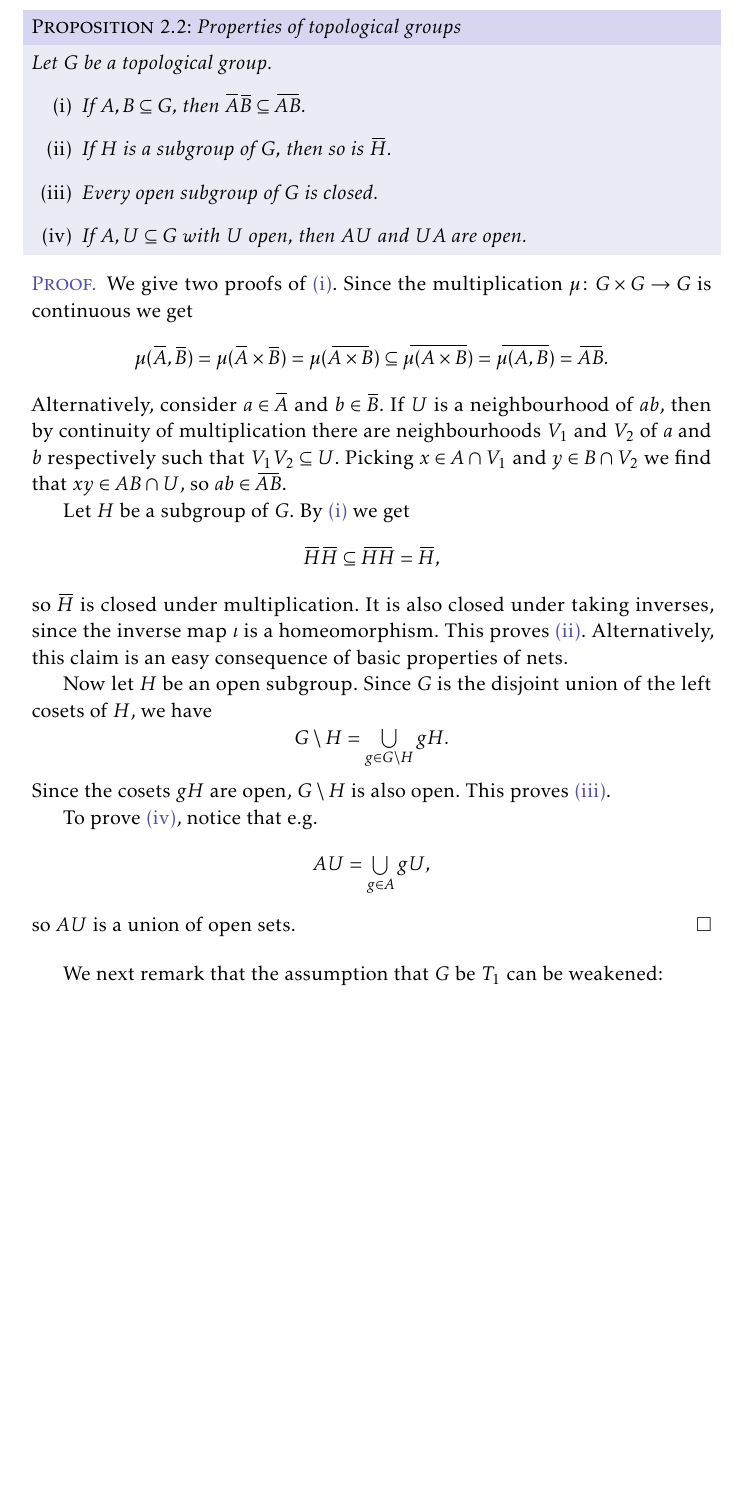
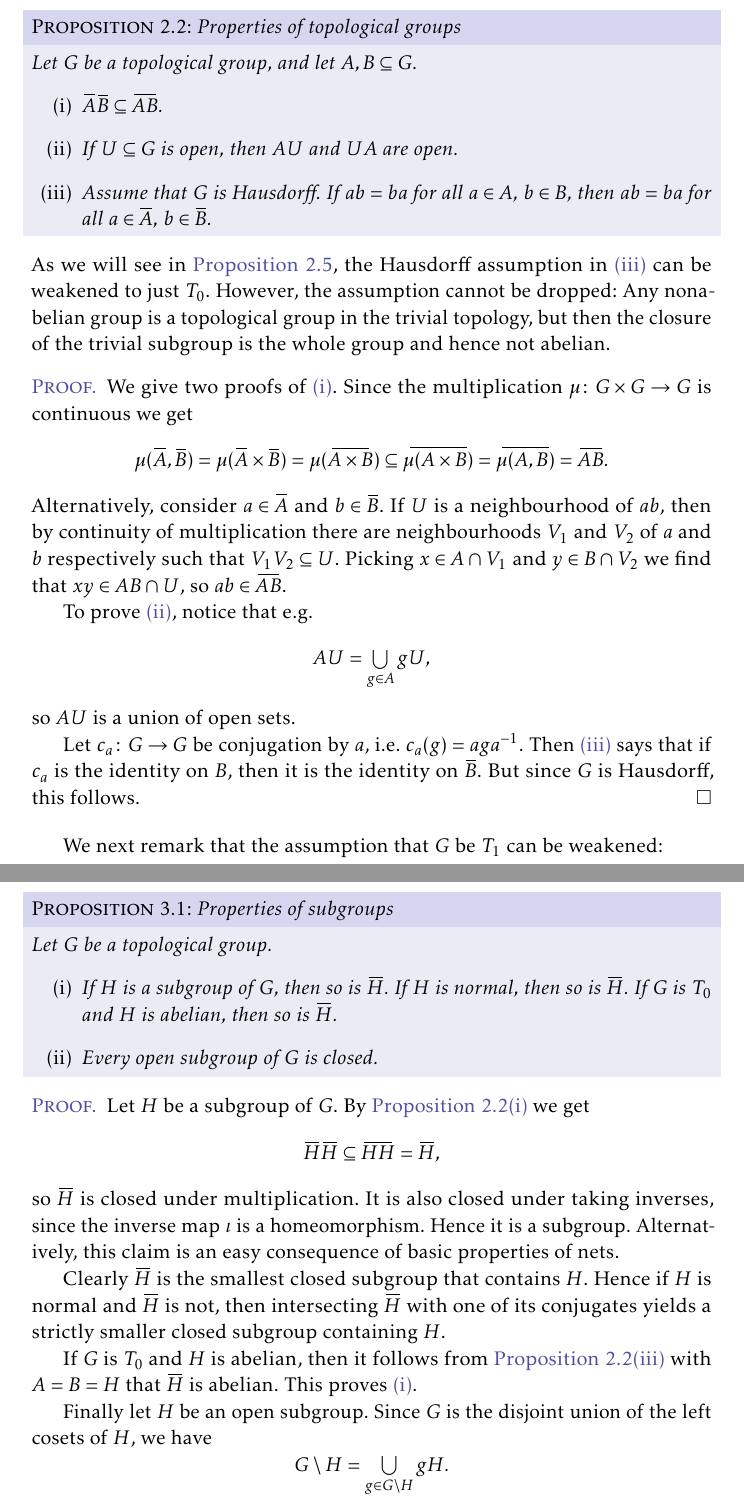
Before and after one commit to dnhansen/topological-groups, a LaTeX book (topological_groups.tex): part of page 2 of 10 before the commit and two parts of pages 2 and 4 of 11 after it, the two joined at a grey line, cut so that both start at the same text, the shorter picture padded with empty space. The pictures show the PDF file topological_groups.pdf that the author committed with the source.

Commit message:
Added section on subgroups and new results, moved things around.

```diff
--- a/topological_groups.tex
+++ b/topological_groups.tex
@@ -102,15 +102,18 @@ Let $G$ be a topological group and let $g \in G$. We define maps $\leftmult_g, \
 We begin by collecting some basic properties of topological groups:
 
 \begin{proposition}[Properties of topological groups]
-    Let $G$ be a topological group.
+    Let $G$ be a topological group, and let $A, B \subseteq G$.
     %
     \begin{enumprop}
-        \item \label{enum:closure_of_product} If $A,B \subseteq G$, then $\closure{A} \closure{B} \subseteq \closure{AB}$.
-        \item \label{enum:closure_of_subgroup} If $H$ is a subgroup of $G$, then so is $\closure{H}$.
-        \item \label{enum:open_subgroup_is_closed} Every open subgroup of $G$ is closed.
-        \item \label{enum:product_open_set} If $A,U \subseteq G$ with $U$ open, then $AU$ and $UA$ are open.
+        \item \label{enum:closure_of_product} $\closure{A} \closure{B} \subseteq \closure{AB}$.
+
+        \item \label{enum:product_open_set} If $U \subseteq G$ is open, then $AU$ and $UA$ are open.
+
+        \item \label{enum:elements-of-closure-commute} Assume that $G$ is Hausdorff. If $ab = ba$ for all $a \in A$, $b \in B$, then $ab = ba$ for all $a \in \closure{A}$, $b \in \closure{B}$.
     \end{enumprop}
 \end{proposition}
+%
+As we will see in \cref{thm:topological_group_regular}, the Hausdorff assumption in \subcref{enum:elements-of-closure-commute} can be weakened to just $T_0$. However, the assumption cannot be dropped: Any nonabelian group is a topological group in the trivial topology, but then the closure of the trivial subgroup is the whole group and hence not abelian.
 
 \begin{proof}
     We give two proofs of \subcref{enum:closure_of_product}. Since the multiplication $\mu \colon G \prod G \to G$ is continuous we get
@@ -126,7 +129,3 @@ We begin by collecting some basic properties of topological groups:
     %
     Alternatively, consider $a \in \closure{A}$ and $b \in \closure{B}$. If $U$ is a neighbourhood of $ab$, then by continuity of multiplication there are neighbourhoods $V_1$ and $V_2$ of $a$ and $b$ respectively such that $V_1 V_2 \subseteq U$. Picking $x \in A \intersect V_1$ and $y \in B \intersect V_2$ we find that $xy \in AB \intersect U$, so $ab \in \closure{AB}$.
 
-    Let $H$ be a subgroup of $G$. By \subcref{enum:closure_of_product} we get
-    %
-    \begin{equation*}
-        \closure{H} \closure{H} \subseteq \closure{HH} = \closure{H},
@@ -140,9 +132,3 @@ We begin by collecting some basic properties of topological groups:
-        G \setminus H
-            = \bigunion_{g \in G \setminus H} gH.
-    \end{equation*}
-    %
-    Since the cosets $gH$ are open, $G \setminus H$ is also open. This proves \subcref{enum:open_subgroup_is_closed}.
-
     To prove \subcref{enum:product_open_set}, notice that e.g.
     %
     \begin{equation*}
@@ -150,6 +136,8 @@ We begin by collecting some basic properties of topological groups:
     \end{equation*}
     %
     so $AU$ is a union of open sets.
+
+    Let $c_a \colon G \to G$ be conjugation by $a$, i.e. $c_a(g) = aga\inv$. Then \subcref{enum:elements-of-closure-commute} says that if $c_a$ is the identity on $B$, then it is the identity on $\closure{B}$. But since $G$ is Hausdorff, this follows.
 \end{proof}
 
 We next remark that the assumption that $G$ be $T_1$ can be weakened:
@@ -205,3 +193,35 @@ A subset $A$ is called \emph{symmetric} if $A = A\inv$. Notice that since $\iota
 \end{proof}
 
 
+\chapter{Subgroups}
+
+[Algebraic subgroup is topological group in subspace topology.]
+
+\begin{proposition}[Properties of subgroups]
+    Let $G$ be a topological group.
+    %
+    \begin{enumprop}
+        \item \label{enum:closure_of_subgroup} If $H$ is a subgroup of $G$, then so is $\closure{H}$. If $H$ is normal, then so is $\closure{H}$. If $G$ is $T_0$ and $H$ is abelian, then so is $\closure{H}$.
+
+        \item \label{enum:open_subgroup_is_closed} Every open subgroup of $G$ is closed.
+    \end{enumprop}
+\end{proposition}
+
+\begin{proof}
+    Let $H$ be a subgroup of $G$. By \cref{enum:closure_of_product} we get
+    %
+    \begin{equation*}
+        \closure{H} \closure{H} \subseteq \closure{HH} = \closure{H},
+    \end{equation*}
+    %
+    so $\closure{H}$ is closed under multiplication. It is also closed under taking inverses, since the inverse map $\iota$ is a homeomorphism. Hence it is a subgroup. Alternatively, this claim is an easy consequence of basic properties of nets.
+
+    Clearly $\closure{H}$ is the smallest closed subgroup that contains $H$. Hence if $H$ is normal and $\closure{H}$ is not, then intersecting $\closure{H}$ with one of its conjugates yields a strictly smaller closed subgroup containing $H$.
+
+    If $G$ is $T_0$ and $H$ is abelian, then it follows from \cref{enum:elements-of-closure-commute} with $A = B = H$ that $\closure{H}$ is abelian. This proves \subcref{enum:closure_of_subgroup}.
+
+    Finally let $H$ be an open subgroup. Since $G$ is the disjoint union of the left cosets of $H$, we have
+    %
+    \begin{equation*}
+        G \setminus H
+            = \bigunion_{g \in G \setminus H} gH.
@@ -233,7 +262,7 @@ Notice that \subcref{enum:coset_space_T1} does not assume any separation propert
 \begin{proof}
     We first show that $G/H$ is regular. Let $q(x) \in G/H$, and let $B \subseteq G/H$ be a closed set. Then $A = q\preim(B)$ is closed, so by \cref{thm:topological_group_regular} there is a symmetric neighbourhood $V$ of $e$ in $G$ such that $Vx \intersect VA = \emptyset$. Since $A$ is a union of left cosets of $H$ we have $A = AH$, and a quick calculations shows that $VxH \intersect VA = \emptyset$. It follows by a similar calculation that $q(Vx)$ and $q(VA)$ are disjoint, and since $q$ is open these are neighbourhoods of $q(x)$ and $q(A) = B$ respectively.
 
-    Next we show that $G/H$ is $T_1$ if and only if $H$ is closed. Note that fibres of $q$ are cosets of $H$, and a coset $gH = \leftmult_g(H)$ is closed if and only if $H$ is. But since $G/H$ carries the quotient topology, $gH$ is closed in $G$ if and only if $\{gH\}$ is closed in $G/H$.
+    Next we show that $G/H$ is $T_1$ if and only if $H$ is closed. Note that fibres of $q$ are cosets of $H$, and a coset $gH = \leftmult_g(H)$ is closed if and only if $H$ is. But since $G/H$ carries the quotient topology, $gH$ is closed in $G$ if and only if $\{gH\}$ is closed in $G/H$. Similarly, $H$ (and hence $gH$) is \emph{open} in $G$ if and only if $\{gH\}$ is open in $G/H$, i.e. if and only if $G/H$ is discrete.
 
     % Now assuming that $H$ is closed, we show that $G/H$ is Hausdorff. Let $xH$ and $yH$ be distinct (and hence disjoint) cosets. Then $xHy\inv$ is a closed set not containing $e$, so \cref{thm:symmetric_nhood_of_e} implies the existence of a symmetric neighbourhood $U$ of $e$ such that $UU \intersect xHy\inv = \emptyset$. It follows that
     % %
```
Also changed, not shown: topological_groups.pdf, topological_groups.tex (18 more changed lines).
